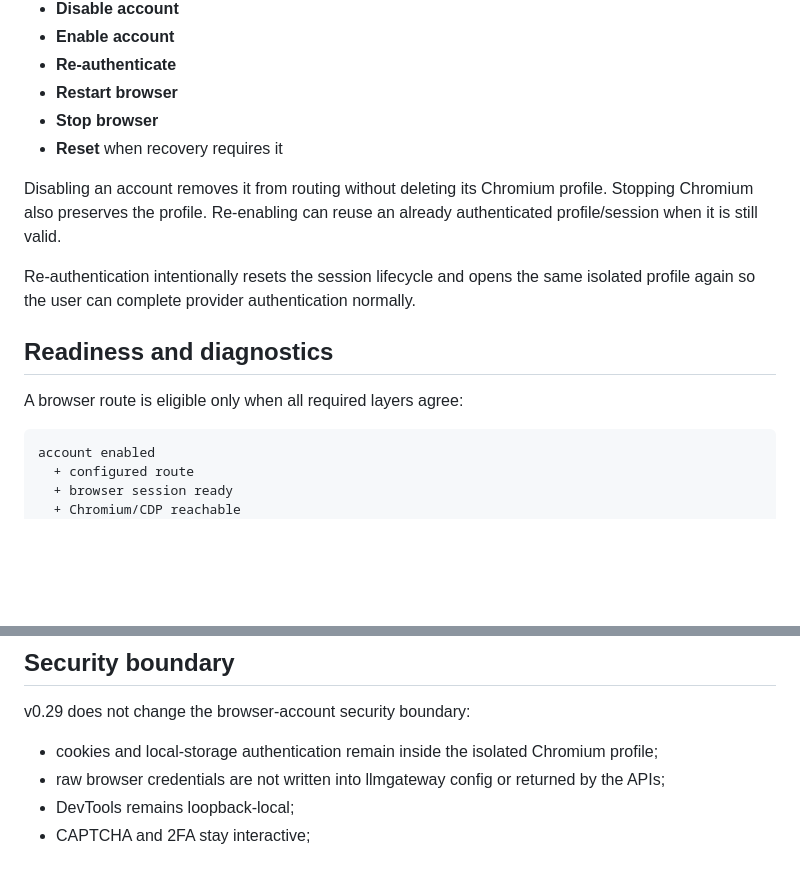
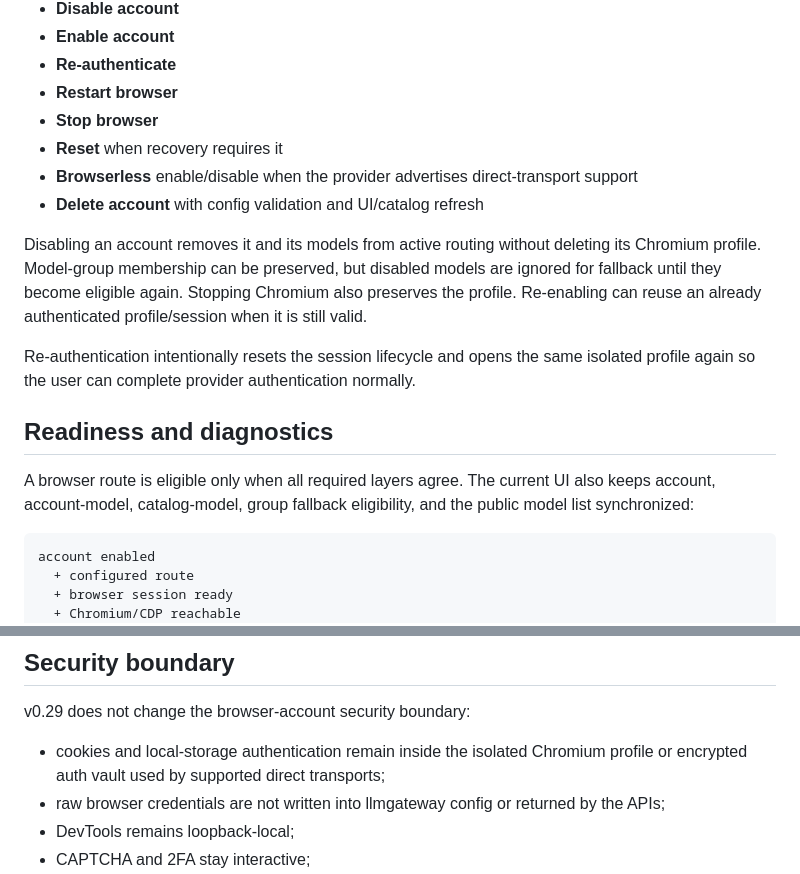
Before and after one commit to binhminhanh1235/llmgateway, a Markdown page: docs/browser-accounts-ux.md, 2 parts joined by grey strips. GitHub-like rendering; blank space fills up the shorter version.

````diff
--- a/docs/browser-accounts-ux.md
+++ b/docs/browser-accounts-ux.md
@@ -57,14 +57,16 @@ Managed browser account cards expose:
 - **Restart browser**
 - **Stop browser**
 - **Reset** when recovery requires it
+- **Browserless** enable/disable when the provider advertises direct-transport support
+- **Delete account** with config validation and UI/catalog refresh
 
-Disabling an account removes it from routing without deleting its Chromium profile. Stopping Chromium also preserves the profile. Re-enabling can reuse an already authenticated profile/session when it is still valid.
+Disabling an account removes it and its models from active routing without deleting its Chromium profile. Model-group membership can be preserved, but disabled models are ignored for fallback until they become eligible again. Stopping Chromium also preserves the profile. Re-enabling can reuse an already authenticated profile/session when it is still valid.
 
 Re-authentication intentionally resets the session lifecycle and opens the same isolated profile again so the user can complete provider authentication normally.
 
 ## Readiness and diagnostics
 
-A browser route is eligible only when all required layers agree:
+A browser route is eligible only when all required layers agree. The current UI also keeps account, account-model, catalog-model, group fallback eligibility, and the public model list synchronized:
 
 ```text
 account enabled
@@ -126,7 +128,7 @@ curl -X PATCH http://127.0.0.1:7331/_llmgateway/browser-account-setup/qwen-perso
 
 v0.29 does not change the browser-account security boundary:
 
-- cookies and local-storage authentication remain inside the isolated Chromium profile;
+- cookies and local-storage authentication remain inside the isolated Chromium profile or encrypted auth vault used by supported direct transports;
 - raw browser credentials are not written into llmgateway config or returned by the APIs;
 - DevTools remains loopback-local;
 - CAPTCHA and 2FA stay interactive;
````
Also changed, not shown: other parts of docs/browser-accounts-ux.md (+47 -2 lines).
